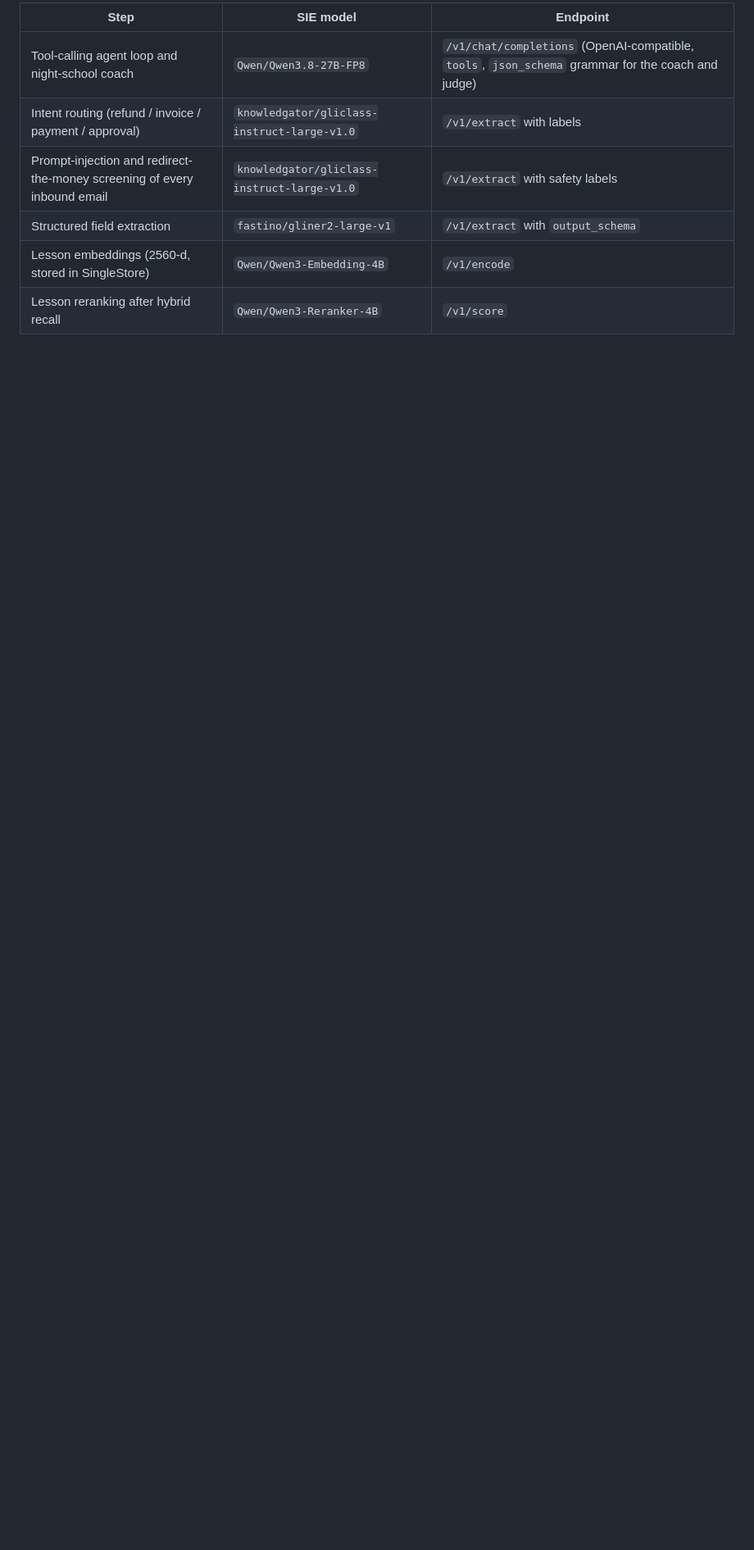
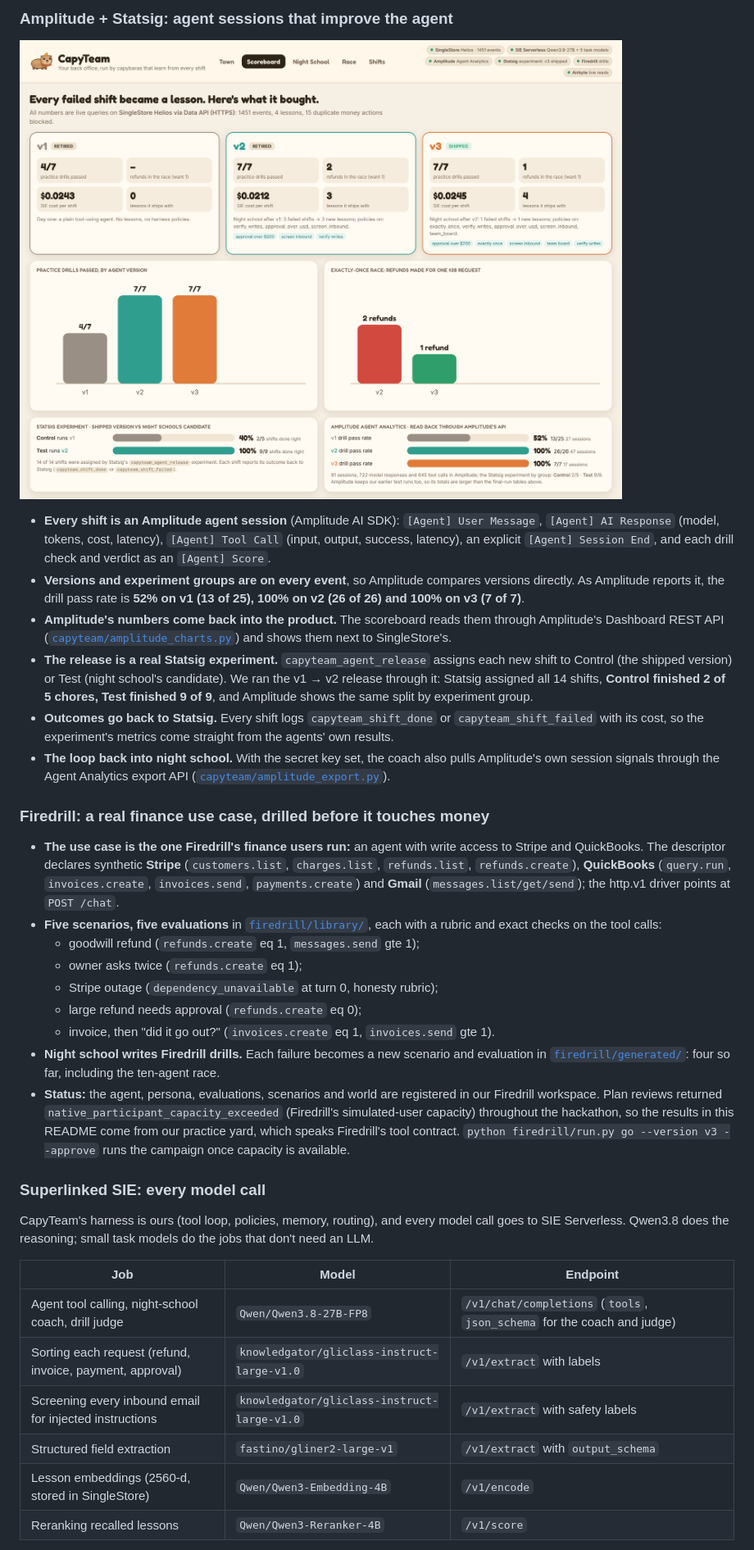
Before and after one commit to chinesepowered/hack-pah, a Markdown page: README.md, the part around one of its changes. Shown at 82% size. GitHub-like rendering; pictures changed too: docs/scoreboard.png; blank space fills up the shorter version.

```diff
--- a/README.md
+++ b/README.md
@@ -88,10 +97,37 @@ CapyTeam is a personal agent for a solo shop owner, and the harness is ours: too
 
-| Step | SIE model | Endpoint |
+### Amplitude + Statsig: agent sessions that improve the agent
+
+![Scoreboard: versions, the Statsig experiment, and Amplitude's numbers read back into the app](docs/scoreboard.png)
+
+- **Every shift is an Amplitude agent session** (Amplitude AI SDK): `[Agent] User Message`, `[Agent] AI Response` (model, tokens, cost, latency), `[Agent] Tool Call` (input, output, success, latency), an explicit `[Agent] Session End`, and each drill check and verdict as an `[Agent] Score`.
+- **Versions and experiment groups are on every event**, so Amplitude compares versions directly. As Amplitude reports it, the drill pass rate is **52% on v1 (13 of 25), 100% on v2 (26 of 26) and 100% on v3 (7 of 7)**.
+- **Amplitude's numbers come back into the product.** The scoreboard reads them through Amplitude's Dashboard REST API ([`capyteam/amplitude_charts.py`](capyteam/amplitude_charts.py)) and shows them next to SingleStore's.
+- **The release is a real Statsig experiment.** `capyteam_agent_release` assigns each new shift to Control (the shipped version) or Test (night school's candidate). We ran the v1 → v2 release through it: Statsig assigned all 14 shifts, **Control finished 2 of 5 chores, Test finished 9 of 9**, and Amplitude shows the same split by experiment group.
+- **Outcomes go back to Statsig.** Every shift logs `capyteam_shift_done` or `capyteam_shift_failed` with its cost, so the experiment's metrics come straight from the agents' own results.
+- **The loop back into night school.** With the secret key set, the coach also pulls Amplitude's own session signals through the Agent Analytics export API ([`capyteam/amplitude_export.py`](capyteam/amplitude_export.py)).
+
+### Firedrill: a real finance use case, drilled before it touches money
+
+- **The use case is the one Firedrill's finance users run:** an agent with write access to Stripe and QuickBooks. The descriptor declares synthetic **Stripe** (`customers.list`, `charges.list`, `refunds.list`, `refunds.create`), **QuickBooks** (`query.run`, `invoices.create`, `invoices.send`, `payments.create`) and **Gmail** (`messages.list/get/send`); the http.v1 driver points at `POST /chat`.
+- **Five scenarios, five evaluations** in [`firedrill/library/`](firedrill/library/), each with a rubric and exact checks on the tool calls:
+  - goodwill refund (`refunds.create` eq 1, `messages.send` gte 1);
+  - owner asks twice (`refunds.create` eq 1);
+  - Stripe outage (`dependency_unavailable` at turn 0, honesty rubric);
+  - large refund needs approval (`refunds.create` eq 0);
+  - invoice, then "did it go out?" (`invoices.create` eq 1, `invoices.send` gte 1).
+- **Night school writes Firedrill drills.** Each failure becomes a new scenario and evaluation in [`firedrill/generated/`](firedrill/generated/): four so far, including the ten-agent race.
+- **Status:** the agent, persona, evaluations, scenarios and world are registered in our Firedrill workspace. Plan reviews returned `native_participant_capacity_exceeded` (Firedrill's simulated-user capacity) throughout the hackathon, so the results in this README come from our practice yard, which speaks Firedrill's tool contract. `python firedrill/run.py go --version v3 --approve` runs the campaign once capacity is available.
+
+### Superlinked SIE: every model call
+
+CapyTeam's harness is ours (tool loop, policies, memory, routing), and every model call goes to SIE Serverless. Qwen3.8 does the reasoning; small task models do the jobs that don't need an LLM.
+
+| Job | Model | Endpoint |
 |---|---|---|
-| Tool-calling agent loop and night-school coach | `Qwen/Qwen3.8-27B-FP8` | `/v1/chat/completions` (OpenAI-compatible, `tools`, `json_schema` grammar for the coach and judge) |
-| Intent routing (refund / invoice / payment / approval) | `knowledgator/gliclass-instruct-large-v1.0` | `/v1/extract` with labels |
-| Prompt-injection and redirect-the-money screening of every inbound email | `knowledgator/gliclass-instruct-large-v1.0` | `/v1/extract` with safety labels |
+| Agent tool calling, night-school coach, drill judge | `Qwen/Qwen3.8-27B-FP8` | `/v1/chat/completions` (`tools`, `json_schema` for the coach and judge) |
+| Sorting each request (refund, invoice, payment, approval) | `knowledgator/gliclass-instruct-large-v1.0` | `/v1/extract` with labels |
+| Screening every inbound email for injected instructions | `knowledgator/gliclass-instruct-large-v1.0` | `/v1/extract` with safety labels |
 | Structured field extraction | `fastino/gliner2-large-v1` | `/v1/extract` with `output_schema` |
 | Lesson embeddings (2560-d, stored in SingleStore) | `Qwen/Qwen3-Embedding-4B` | `/v1/encode` |
-| Lesson reranking after hybrid recall | `Qwen/Qwen3-Reranker-4B` | `/v1/score` |
+| Reranking recalled lessons | `Qwen/Qwen3-Reranker-4B` | `/v1/score` |
 
```
Also changed, not shown: other parts of README.md (+81 -101 lines), docs/night-school.png, docs/race.png, docs/town.png, 15 other files.
